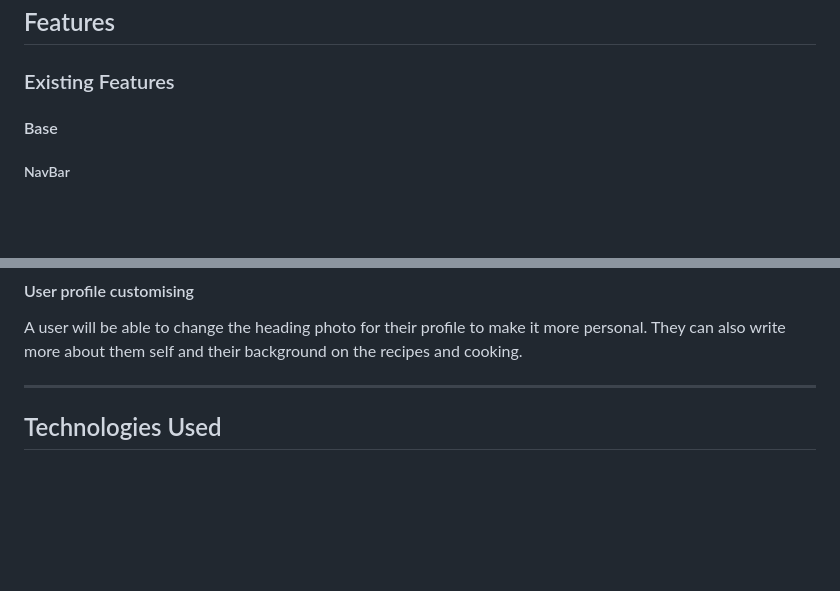
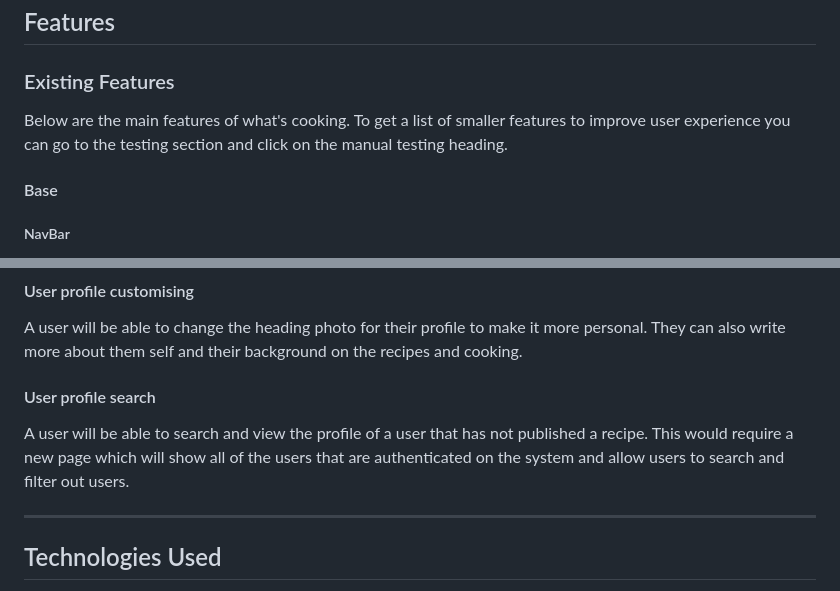
Before and after one commit to dlhamilton/Whats-Cooking, a Markdown page: README.md, 2 parts joined by grey strips. GitHub-like rendering; blank space fills up the shorter version.

```diff
--- a/README.md
+++ b/README.md
@@ -245,6 +245,7 @@ Roboto - Use in paragraphs and labels.
 
 ## Features
 ### Existing Features
+Below are the main features of what's cooking. To get a list of smaller features to improve user experience you can go to the testing section and click on the manual testing heading.
 
 #### Base
 ##### NavBar
@@ -375,6 +376,8 @@ The ability for the image in the top right corner on the recipe details page to
 #### User profile customising
 A user will be able to change the heading photo for their profile to make it more personal. They can also write more about them self and their background on the recipes and cooking.
 
+#### User profile search
+A user will be able to search and view the profile of a user that has not published a recipe. This would require a new page which will show all of the users that are authenticated on the system and allow users to search and filter out users.
 ***
 
 ## Technologies Used
```
Also changed, not shown: TESTING.md (+52 -54 lines).
